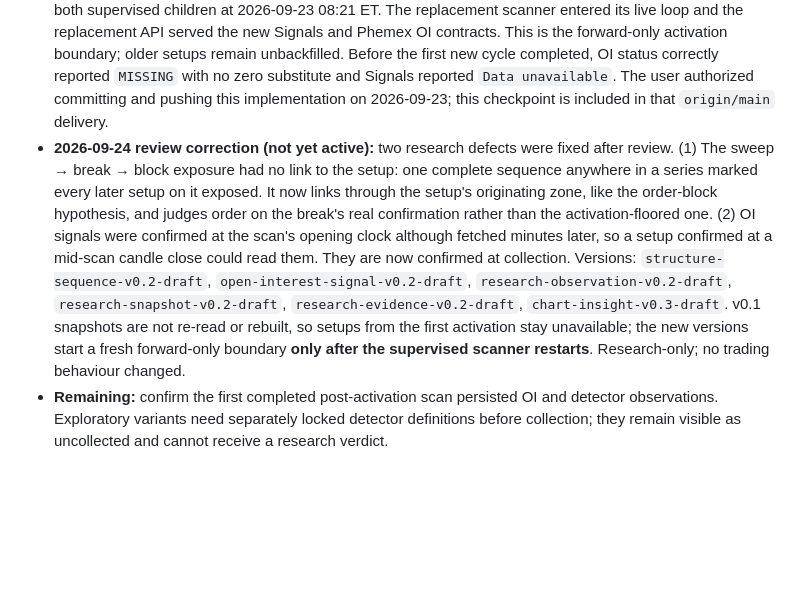
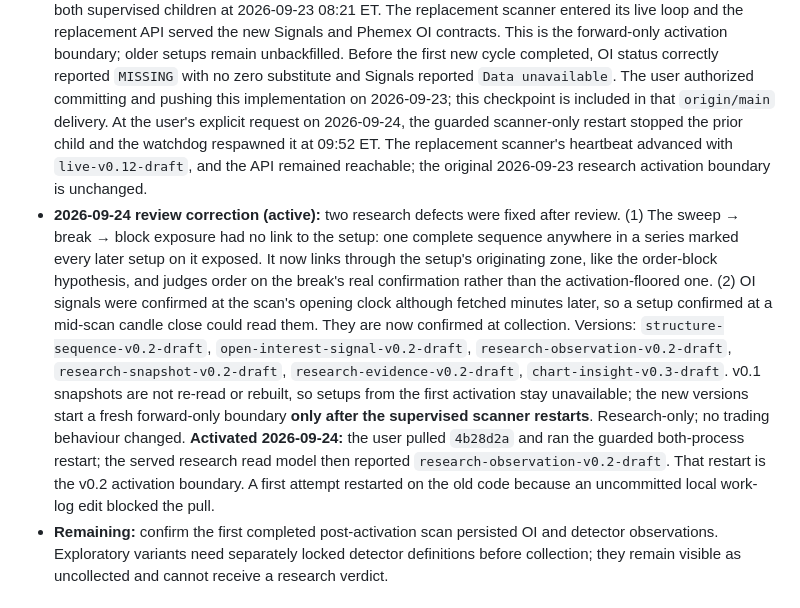
Before and after one commit to NobleWolf412/snipersight3.1, a Markdown page: docs/WORK-STATE.md, the part around the change. Rendered like a GitHub page; blank space fills up the shorter version.

Commit message:
Record the v0.2 research activation and merge the local restart note
Folds in the operator machine's uncommitted note about the 09:52 ET
scanner-only restart, which blocked the pull, and records that the fix is
active after the both-process restart served research-observation-v0.2.

Co-Authored-By: Claude Opus 5.5 <noreply@anthropic.com>
Claude-Session: https://claude.ai/code/session_012u24pjDyjkfYeVKYysMBAE

```diff
--- a/docs/WORK-STATE.md
+++ b/docs/WORK-STATE.md
@@ -99,8 +99,12 @@ stop-management outcome below remains outstanding and must survive this work.
   the first new cycle completed, OI status correctly reported `MISSING` with
   no zero substitute and Signals reported `Data unavailable`. The user
   authorized committing and pushing this implementation on 2026-09-23; this
-  checkpoint is included in that `origin/main` delivery.
-- **2026-09-24 review correction (not yet active):** two research defects were
+  checkpoint is included in that `origin/main` delivery. At the user's explicit
+  request on 2026-09-24, the guarded scanner-only restart stopped the prior
+  child and the watchdog respawned it at 09:52 ET. The replacement scanner's
+  heartbeat advanced with `live-v0.12-draft`, and the API remained reachable;
+  the original 2026-09-23 research activation boundary is unchanged.
+- **2026-09-24 review correction (active):** two research defects were
   fixed after review. (1) The sweep → break → block exposure had no link to the
   setup: one complete sequence anywhere in a series marked every later setup on
   it exposed. It now links through the setup's originating zone, like the
@@ -114,7 +118,11 @@ stop-management outcome below remains outstanding and must survive this work.
   `chart-insight-v0.3-draft`. v0.1 snapshots are not re-read or rebuilt, so
   setups from the first activation stay unavailable; the new versions start a
   fresh forward-only boundary **only after the supervised scanner restarts**.
-  Research-only; no trading behaviour changed.
+  Research-only; no trading behaviour changed. **Activated 2026-09-24:** the
+  user pulled `4b28d2a` and ran the guarded both-process restart; the served
+  research read model then reported `research-observation-v0.2-draft`. That
+  restart is the v0.2 activation boundary. A first attempt restarted on the
+  old code because an uncommitted local work-log edit blocked the pull.
 - **Remaining:** confirm the first completed post-activation scan persisted OI
   and detector observations. Exploratory variants need separately locked
   detector definitions before collection; they remain visible as uncollected
```
